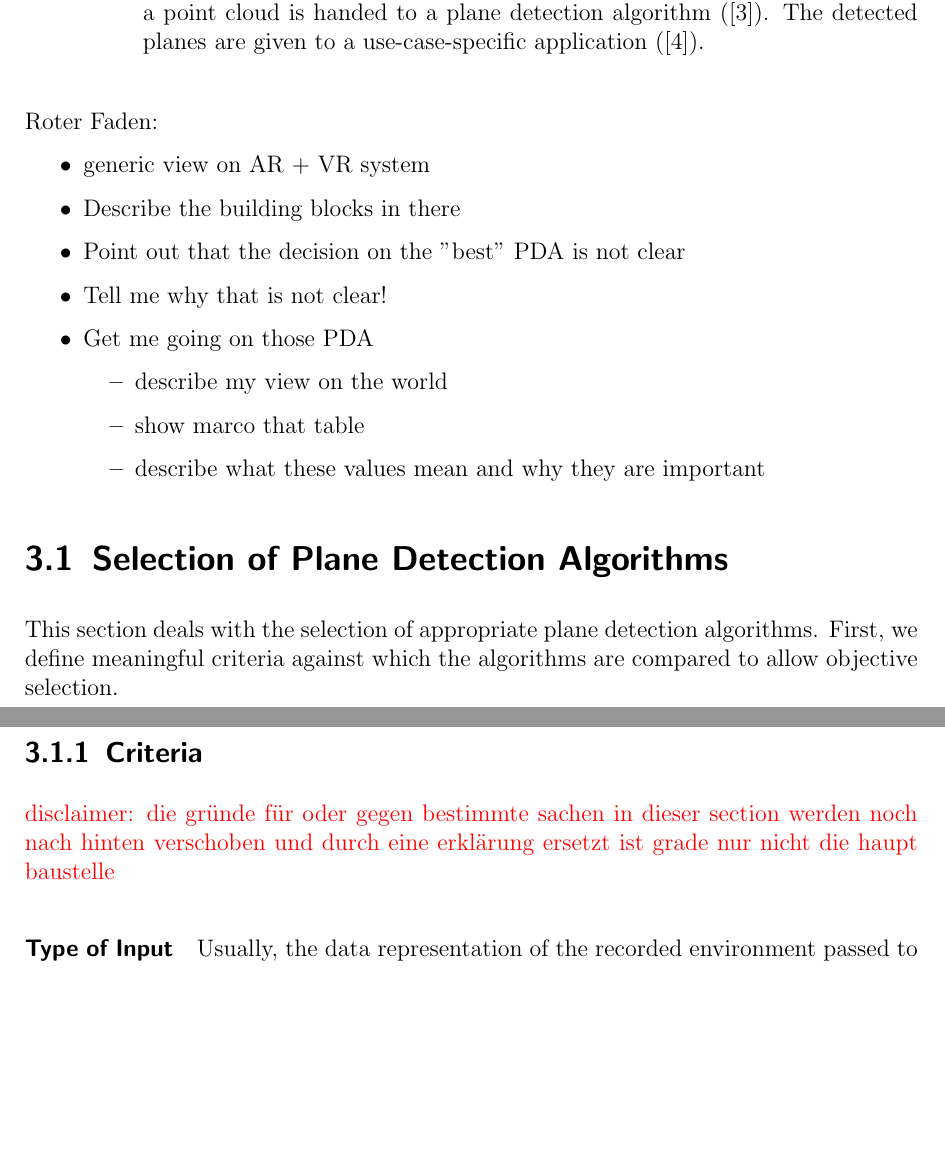
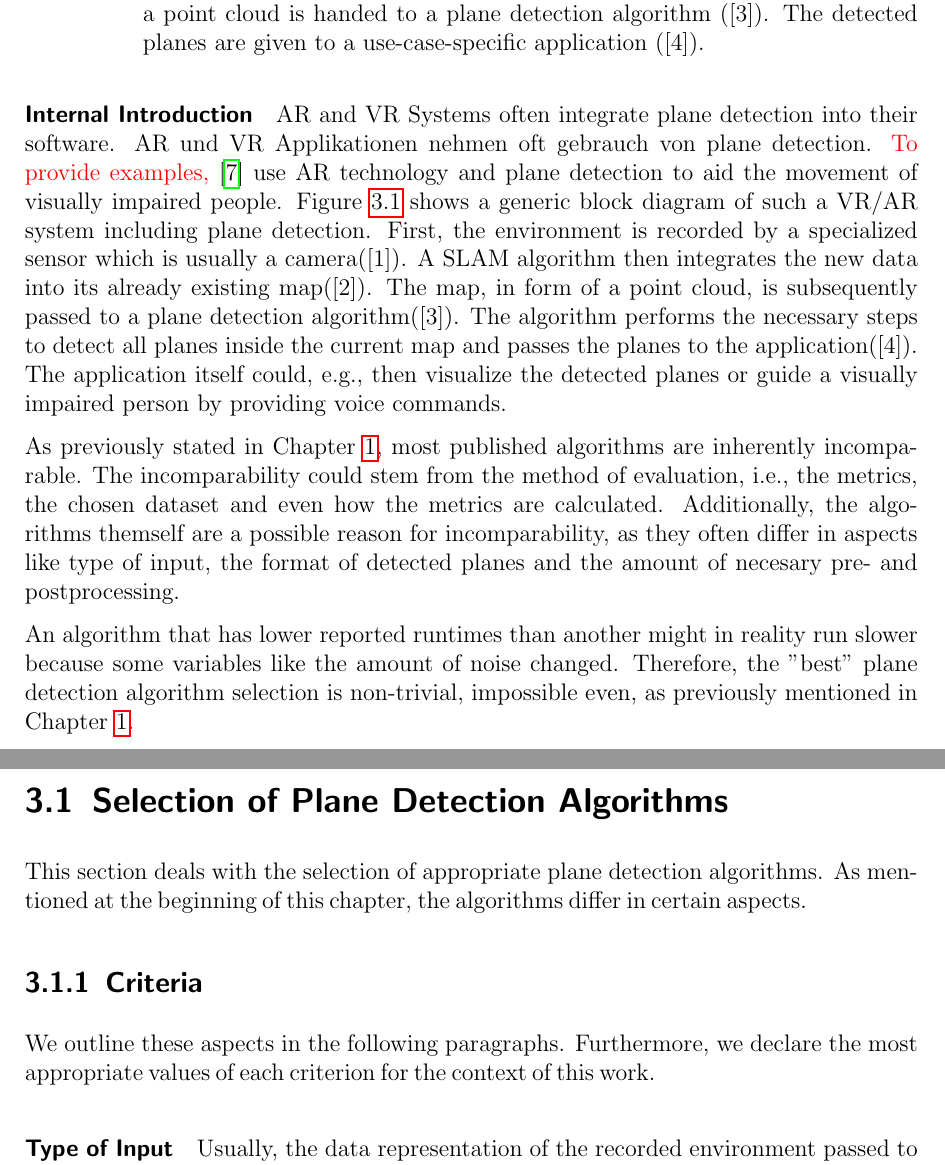
Before and after one commit to rocketman123456/Comparison-of-Real-Time-Plane-Detection-Algorithms, a LaTeX thesis (Document/main.tex, which reads Document/Concept.tex): two parts of pages 18 and 19 of 39, joined at a grey line, cut so that both start at the same text, the shorter picture padded with empty space. Compiled offline with pdfLaTeX.

Commit message:
more concept

```diff
--- a/Document/Concept.tex
+++ b/Document/Concept.tex
@@ -14,56 +14,57 @@
     \label{fig:concept}
 \end{figure}
 
-% FIXME direkt die spezifische nehmen und im folgenden erklären wie ich dazu komme
-% FIXME ebenen zurück in die scene / transformation / tracking oder so
-% FIXME formale korrektheit der grafik:
-% \section{Scenario / UseCase}
+\paragraph*{Internal Introduction}
+% SECTION - CONCEPT INTRO
+% FIXME generic view on AR + VR system
+AR and VR Systems often integrate plane detection into their software.
+AR und VR Applikationen nehmen oft gebrauch von plane detection. \textcolor{red}{To provide examples,} \cite{Carranza_Estrella_Zaidi_Carranza_2021} use AR technology and plane detection
+to aid the movement of visually impaired people. % FIXME beispiele
+Figure~\ref{fig:concept} shows a generic block diagram of such a VR/AR system including plane detection.
+First, the environment is recorded by a specialized sensor which is usually a camera([1]). A SLAM algorithm then integrates the new data into its already existing map([2]). The map, in form of a point cloud,
+is subsequently passed to a plane detection algorithm([3]). The algorithm performs the necessary steps to detect all planes inside the current map and passes the planes to the application([4]).
+The application itself could, e.g., then visualize the detected planes or guide a visually impaired person by providing voice commands.
 
-% Within a given use case or scenario that involves the detection of planes, the user records the surroundings with a camera. The raw data is then either
-% directly, or after some preprocessing steps, passed to a plane detection algorithm, which then hands the detected planes to an application for further use.
-% This application could use those planes to define the playable area in an augmented reality (AR) video game or alternatively build a digital floor
-% plan, or 3D model, of an apartment.
+% FIXME Describe the building blocks in there
+% SECTION Point out that the decision on the "best" PDA is not clear
+As previously stated in Chapter~\ref{chap:Introduction}, most published algorithms are inherently incomparable. The incomparability could stem from the method of evaluation,
+i.e., the metrics, the chosen dataset and even how the metrics are calculated. Additionally, the algorithms themself are a possible reason for incomparability, as they often differ
+in aspects like type of input, the format of detected planes and the amount of necesary pre- and postprocessing.
 
-% Especially in scenarios where the user moves through the environment, the time between recording and the planes reaching the application is crucial.
-% If an autonomous robot moves through an apartment complex, the delay must be as short as possible to avoid a collision with a wall the robot has not yet detected.
-% The problem can therefore be defined in such a way that planes must be detected in real-time and at the same time be sufficiently precise for the given use case.
-
-% % To optimize the entire process, shown in Figure~\ref{fig:concept}, this work will aim to answer the question of to what extent precise real-time plane detection is feasible.
-% % NOTE alternative:
-% To optimize the entire process, shown in \ref{fig:concept}, this work is focused on the plane detection step (green).
-
-% Furthermore, we focus on indoor environments, as motivated by Chapter~\ref{chap:Introduction}.
-% This includes the buildings we encounter in our normal lives, whether it is the home we live in, the office we work in, or a stripped-down version of a building during construction.
+An algorithm that has lower reported runtimes than another might in reality run slower because some variables like the amount of noise changed.
+Therefore, the "best" plane detection algorithm selection is non-trivial, impossible even, as previously mentioned in Chapter~\ref{chap:Introduction}.
+% FIXME vertiefen: (aus INTRO) "Problem an letzterem: nicht möglich einen einheitlich besten algorithmus auszuwählen"
+% FIXME Tell me why that is not clear!
 
 
-
-% Viele Anwendungsfälle bauen auf das finden von ebenen in realen strukturen auf. Es werden spezielle sensoren entwickelt, welche extrem präzise daten der aufgenommenen umgebung liefern können.
-% Mit dieser präzision steigt natürlich auch der preis, was sich natürlich nicht jeder leisten kann. Ein Nutzer möchte und kann sich wahrscheinlich nicht einen 4000 Sensor leisten, nur um AR spiele in seinem Wohnzimmer zu spielen.
-% Dazu kommt oft eine zeitliche komponente. Wenn sich der nutzer durch die umgebung bewegt möchte dieser nicht
-
-% FIXME vertiefen: (aus INTRO) "Problem an letzterem: nicht möglich einen einheitlich besten algorithmus auszuwählen"
-
-Roter Faden:
-\begin{itemize}
-    \item generic view on AR + VR system
-    \item Describe the building blocks in there
-    \item Point out that the decision on the "best" PDA is not clear
-    \item Tell me why that is not clear!
-    \item Get me going on those PDA
-          \begin{itemize}
-              \item describe my view on the world
-              \item show marco that table
-              \item describe what these values mean and why they are important
-          \end{itemize}
-\end{itemize}
+%!SECTION
+% !!SECTION -
+% SECTION - CONCEPT PDA: get me going on those PDA
+% FIXME describe my view on the world
+% FIXME show marco that table
+% FIXME describe what these values mean and why they are important
+%!SECTION -
+% Roter Faden:
+% \begin{itemize}
+%     \item generic view on AR + VR system
+%     \item Describe the building blocks in there
+%     \item Point out that the decision on the "best" PDA is not clear
+%     \item Tell me why that is not clear!
+%     \item Get me going on those PDA
+%           \begin{itemize}
+%               \item describe my view on the world
+%               \item show marco that table
+%               \item describe what these values mean and why they are important
+%           \end{itemize}
+% \end{itemize}
 
 \section{Selection of Plane Detection Algorithms}\label{sec:pdaselection}
 This section deals with the selection of appropriate plane detection algorithms.
-First, we define meaningful criteria against which the algorithms are compared to allow objective selection.
+As mentioned at the beginning of this chapter, the algorithms differ in certain aspects.
 
 \subsection{Criteria}
-% FIXME why are these important?
-\textcolor{red}{disclaimer: die gründe für oder gegen bestimmte sachen in dieser section werden noch nach hinten verschoben und durch eine erklärung ersetzt ist grade nur nicht die haupt baustelle}
+We outline these aspects in the following paragraphs. Furthermore, we declare the most appropriate values of each criterion for the context of this work.
+
 % \subsection{Type of Input}
 \paragraph{Type of Input}\label{par:input}
 Usually, the data representation of the recorded environment passed to the plane detection algorithm falls under one of three categories:
```
Also changed, not shown: Document/refs.bib (+11 -0 lines), Document/Concept.tex (3 more changed lines).
